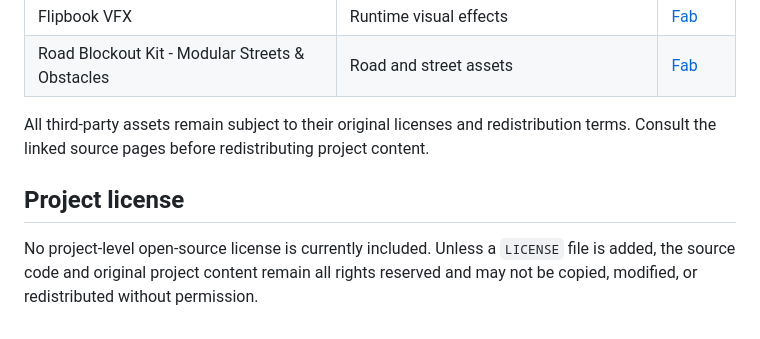
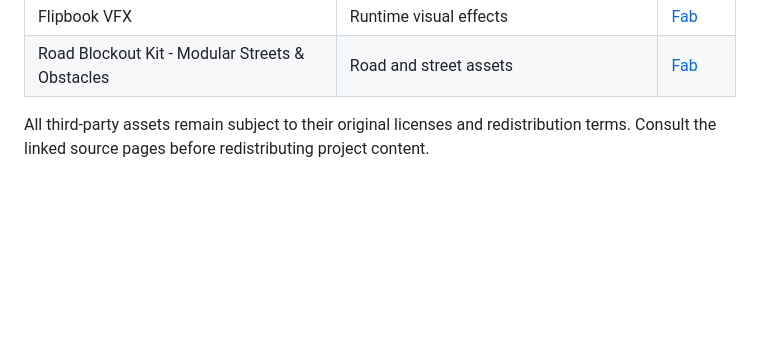
Before and after one commit to zhenyanlong/CityFlow, a Markdown page: README.md, the part around one of its changes. Rendered like a GitHub page; blank space fills up the shorter version.

Commit message:
Update README to simplify content
Removed unnecessary HTML elements and license section from README.

```diff
--- a/README.md
+++ b/README.md
@@ -231,7 +227,3 @@ CityFlow uses the following third-party asset packs and audio. Many thanks to th
 | Road Blockout Kit - Modular Streets & Obstacles | Road and street assets | [Fab](https://www.fab.com/listings/dc6b14b3-f7eb-4a53-a589-eb3d5bfbb8d5) |
 
 All third-party assets remain subject to their original licenses and redistribution terms. Consult the linked source pages before redistributing project content.
-
-## Project license
-
-No project-level open-source license is currently included. Unless a `LICENSE` file is added, the source code and original project content remain all rights reserved and may not be copied, modified, or redistributed without permission.
```
Also changed, not shown: other parts of README.md (+0 -4 lines).
